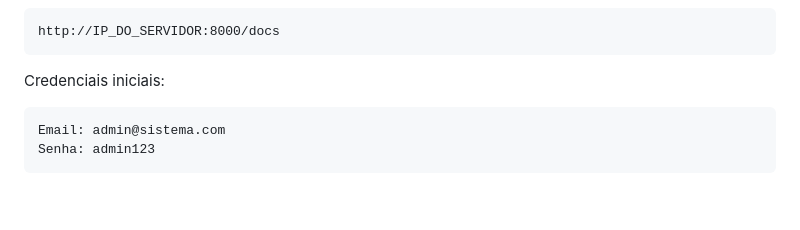
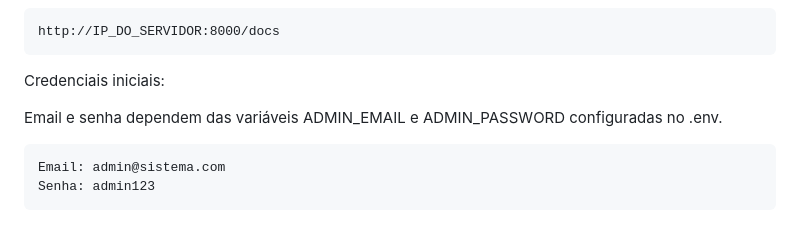
Before and after one commit to samuelQueiros/onrtdpjworkspace, a Markdown page: docs/DOCKER-SERVIDOR.md, the part around the change. GitHub-like rendering; blank space fills up the shorter version.

````diff
--- a/docs/DOCKER-SERVIDOR.md
+++ b/docs/DOCKER-SERVIDOR.md
@@ -190,6 +190,8 @@ http://IP_DO_SERVIDOR:8000/docs
 ```
 
 Credenciais iniciais:
+
+Email e senha dependem das variáveis ADMIN_EMAIL e ADMIN_PASSWORD configuradas no .env.
 
 ```text
 Email: admin@sistema.com
````
Also changed, not shown: README.md (+1 -1 lines), docs/API.md (+1 -1 lines).
